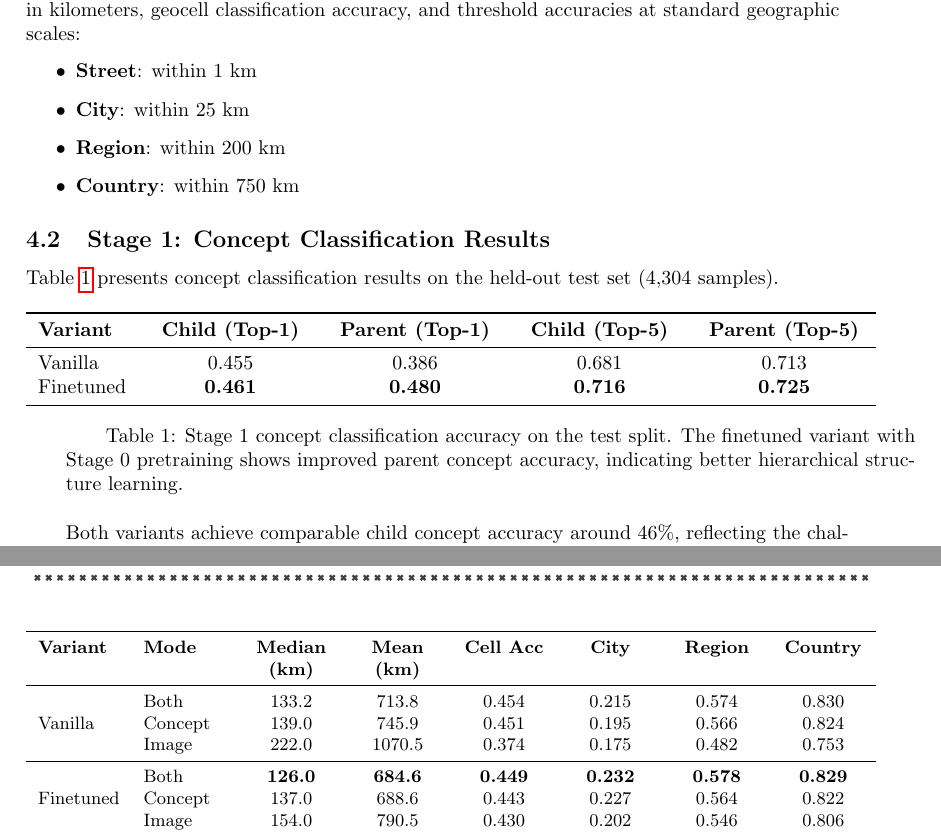
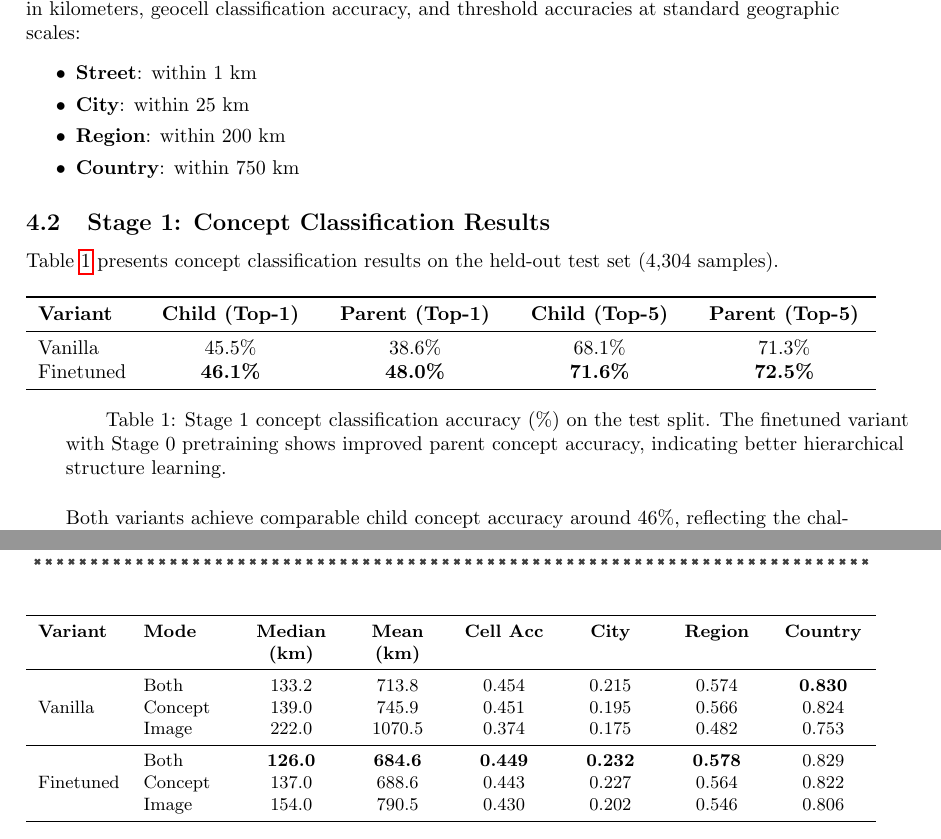
Before and after one commit to pradyutnair/geoguessr-bot, a LaTeX document (overleaf/main.tex): two parts of pages 7 and 8 of 12, joined at a grey line, cut so that both start at the same text. Compiled offline with pdfLaTeX.

Commit message:
Update concept classification accuracy reporting in main.tex and auxiliary files
- Changed the presentation of concept classification accuracy from decimal to percentage format for clarity.
- Updated table captions to reflect the new format and enhance understanding of results.
- Adjusted auxiliary files to synchronize with changes in the main document structure and content.

```diff
--- a/overleaf/main.tex
+++ b/overleaf/main.tex
@@ -249,6 +249,7 @@ We evaluate our approach on both in-distribution test data and an out-of-distrib
 
 For concept classification (Stage 1), we report top-1 and top-5 accuracy for both child and parent concepts. For geolocation (Stage 2), we report median and mean haversine distance error in kilometers, geocell classification accuracy, and threshold accuracies at standard geographic scales:
 \begin{itemize}
+    \setlength{\itemsep}{0pt}
     \item \textbf{Street}: within 1 km
     \item \textbf{City}: within 25 km
     \item \textbf{Region}: within 200 km
@@ -265,11 +266,11 @@ Table~\ref{tab:stage1} presents concept classification results on the held-out t
 \toprule
 \textbf{Variant} & \textbf{Child (Top-1)} & \textbf{Parent (Top-1)} & \textbf{Child (Top-5)} & \textbf{Parent (Top-5)} \\
 \midrule
-Vanilla & 0.455 & 0.386 & 0.681 & 0.713 \\
-Finetuned & \textbf{0.461} & \textbf{0.480} & \textbf{0.716} & \textbf{0.725} \\
+Vanilla & 45.5\% & 38.6\% & 68.1\% & 71.3\% \\
+Finetuned & \textbf{46.1\%} & \textbf{48.0\%} & \textbf{71.6\%} & \textbf{72.5\%} \\
 \bottomrule
 \end{tabularx}
-\caption{Stage 1 concept classification accuracy on the test split. The finetuned variant with Stage 0 pretraining shows improved parent concept accuracy, indicating better hierarchical structure learning.}
+\caption{Stage 1 concept classification accuracy (\%) on the test split. The finetuned variant with Stage 0 pretraining shows improved parent concept accuracy, indicating better hierarchical structure learning.}
 \label{tab:stage1}
 \end{table}
 
@@ -289,12 +290,12 @@ Table~\ref{tab:stage2_test} presents geolocation results on the test split, comp
 \textbf{Variant} & \textbf{Mode} & \textbf{Median (km)} & \textbf{Mean (km)} & \textbf{Cell Acc} & \textbf{City} & \textbf{Region} & \textbf{Country} \\
 \midrule
 \multirow{3}{*}{Vanilla}
-& Both & 133.2 & 713.8 & 0.454 & 0.215 & 0.574 & 0.830 \\
+& Both & 133.2 & 713.8 & 0.454 & 0.215 & 0.574 & \textbf{0.830} \\
 & Concept & 139.0 & 745.9 & 0.451 & 0.195 & 0.566 & 0.824 \\
 & Image & 222.0 & 1070.5 & 0.374 & 0.175 & 0.482 & 0.753 \\
 \midrule
 \multirow{3}{*}{Finetuned}
-& Both & \textbf{126.0} & \textbf{684.6} & \textbf{0.449} & \textbf{0.232} & \textbf{0.578} & \textbf{0.829} \\
+& Both & \textbf{126.0} & \textbf{684.6} & \textbf{0.449} & \textbf{0.232} & \textbf{0.578} & 0.829 \\
 & Concept & 137.0 & 688.6 & 0.443 & 0.227 & 0.564 & 0.822 \\
 & Image & 154.0 & 790.5 & 0.430 & 0.202 & 0.546 & 0.806 \\
 \bottomrule
```
Also changed, not shown: 4 other files.
